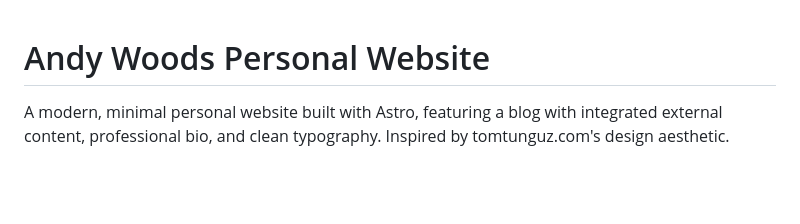
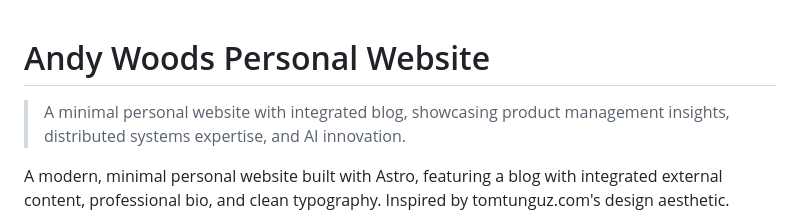
Before and after one commit to awoods187/andy-website, a Markdown page: README.md, the part around the change. Rendered like a GitHub page; blank space fills up the shorter version.

Commit message:
Add concise project description

```diff
--- a/README.md
+++ b/README.md
@@ -1,4 +1,6 @@
 # Andy Woods Personal Website
+
+> A minimal personal website with integrated blog, showcasing product management insights, distributed systems expertise, and AI innovation.
 
 A modern, minimal personal website built with Astro, featuring a blog with integrated external content, professional bio, and clean typography. Inspired by tomtunguz.com's design aesthetic.
 
```
